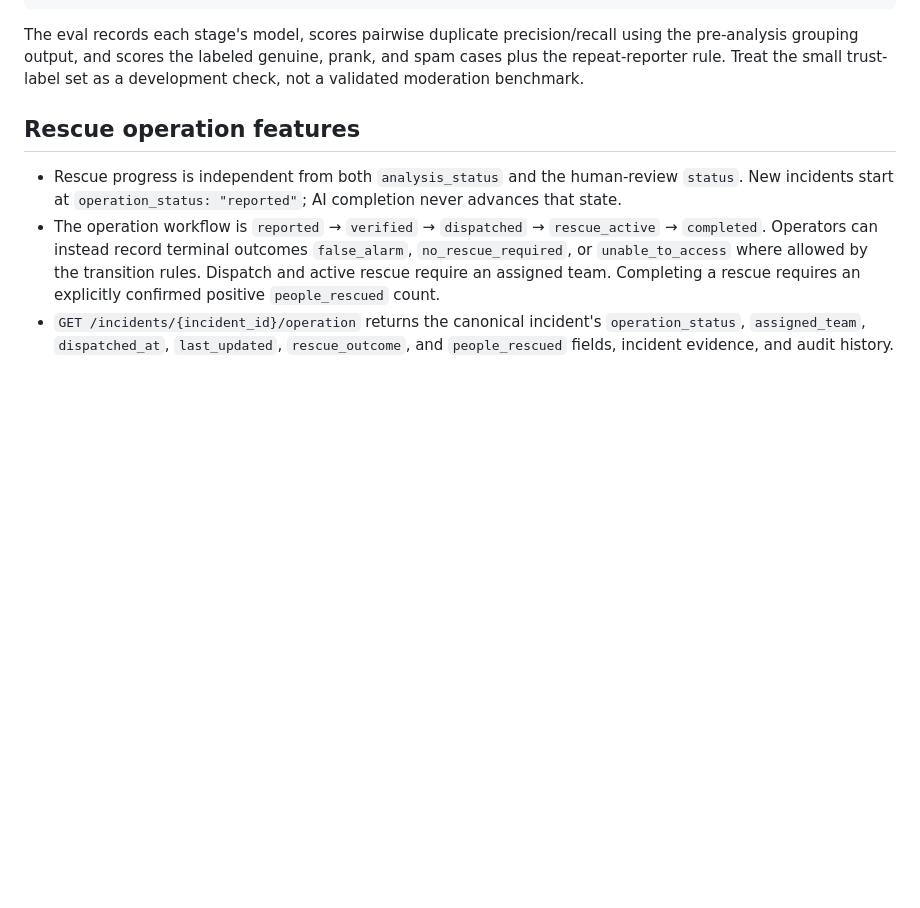
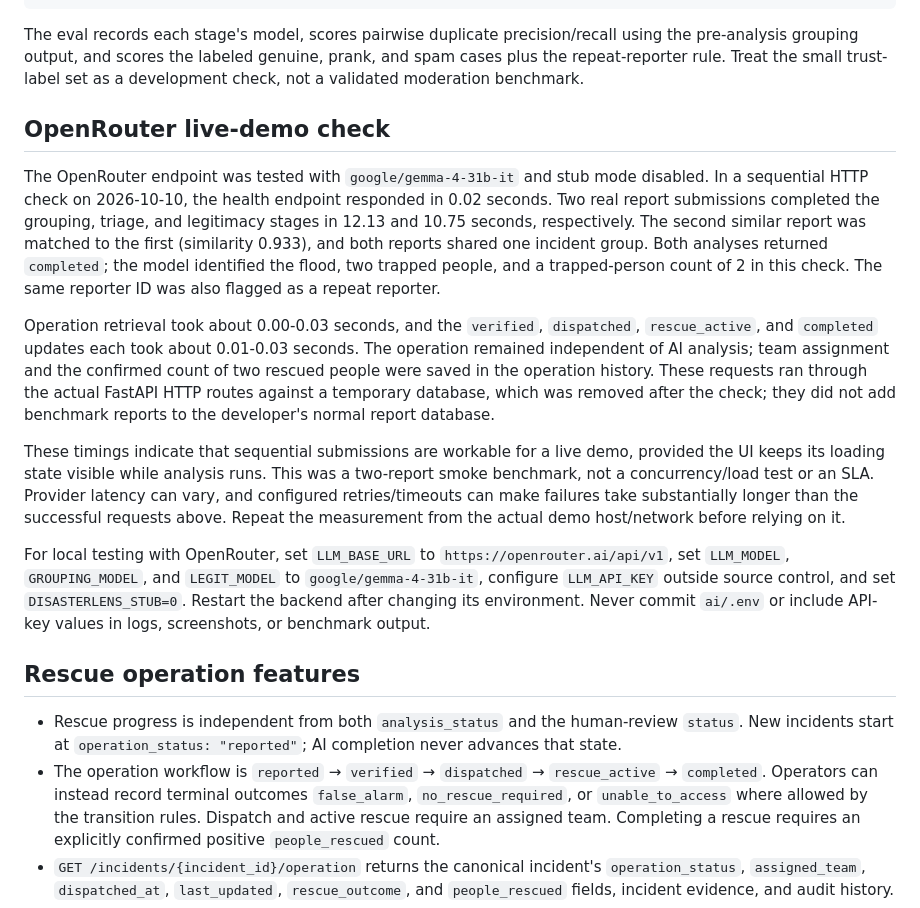
Before and after one commit to kreetikastha/SignalForge, a Markdown page: docs/api_contract.md, the part around the change. Rendered like a GitHub page; blank space fills up the shorter version.

Commit message:
Document OpenRouter live demo benchmark
Co-authored-by: Copilot <223556219+Copilot@users.noreply.github.com>

```diff
--- a/docs/api_contract.md
+++ b/docs/api_contract.md
@@ -128,6 +128,39 @@ using the pre-analysis grouping output, and scores the labeled genuine, prank,
 and spam cases plus the repeat-reporter rule. Treat the small trust-label set
 as a development check, not a validated moderation benchmark.
 
+## OpenRouter live-demo check
+
+The OpenRouter endpoint was tested with `google/gemma-4-31b-it` and stub mode
+disabled. In a sequential HTTP check on 2026-10-10, the health endpoint
+responded in 0.02 seconds. Two real report submissions completed the grouping,
+triage, and legitimacy stages in 12.13 and 10.75 seconds, respectively. The
+second similar report was matched to the first (similarity 0.933), and both
+reports shared one incident group. Both analyses returned `completed`; the
+model identified the flood, two trapped people, and a trapped-person count of
+2 in this check. The same reporter ID was also flagged as a repeat reporter.
+
+Operation retrieval took about 0.00-0.03 seconds, and the `verified`,
+`dispatched`, `rescue_active`, and `completed` updates each took about
+0.01-0.03 seconds. The operation remained independent of AI analysis; team
+assignment and the confirmed count of two rescued people were saved in the
+operation history. These requests ran through the actual FastAPI HTTP routes
+against a temporary database, which was removed after the check; they did not
+add benchmark reports to the developer's normal report database.
+
+These timings indicate that sequential submissions are workable for a live
+demo, provided the UI keeps its loading state visible while analysis runs.
+This was a two-report smoke benchmark, not a concurrency/load test or an SLA.
+Provider latency can vary, and configured retries/timeouts can make failures
+take substantially longer than the successful requests above. Repeat the
+measurement from the actual demo host/network before relying on it.
+
+For local testing with OpenRouter, set `LLM_BASE_URL` to
+`https://openrouter.ai/api/v1`, set `LLM_MODEL`,
+`GROUPING_MODEL`, and `LEGIT_MODEL` to `google/gemma-4-31b-it`, configure
+`LLM_API_KEY` outside source control, and set `DISASTERLENS_STUB=0`. Restart
+the backend after changing its environment. Never commit `ai/.env` or include
+API-key values in logs, screenshots, or benchmark output.
+
 ## Rescue operation features
 
 - Rescue progress is independent from both `analysis_status` and the
```
